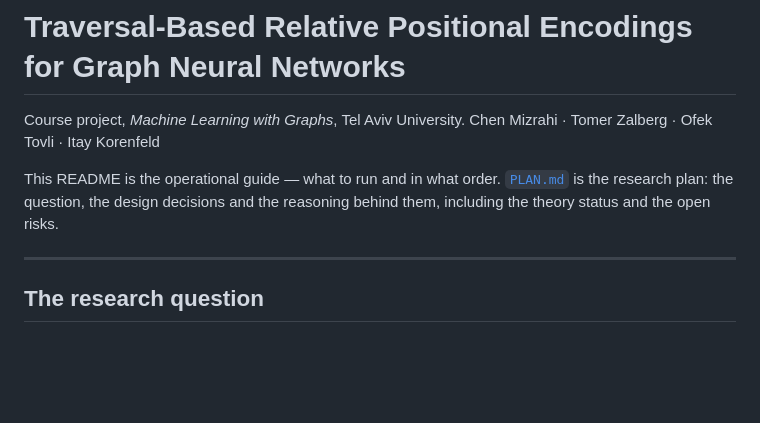
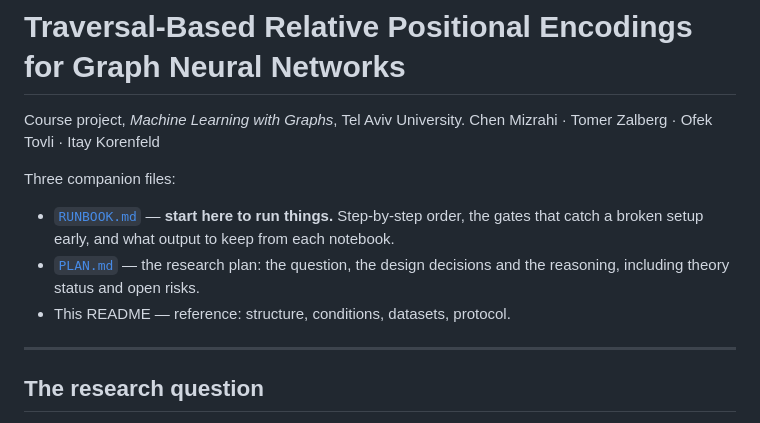
Before and after one commit to henm2000/graphs_machine_learning, a Markdown page: README.md, the part around the change. Rendered like a GitHub page; blank space fills up the shorter version.

Commit message:
added how to run notebooks

```diff
--- a/README.md
+++ b/README.md
@@ -3,9 +3,13 @@
 Course project, *Machine Learning with Graphs*, Tel Aviv University.
 Chen Mizrahi · Tomer Zalberg · Ofek Tovli · Itay Korenfeld
 
-This README is the operational guide — what to run and in what order.
-[`PLAN.md`](PLAN.md) is the research plan: the question, the design decisions and the
-reasoning behind them, including the theory status and the open risks.
+Three companion files:
+
+* [`RUNBOOK.md`](RUNBOOK.md) — **start here to run things.** Step-by-step order, the gates that
+  catch a broken setup early, and what output to keep from each notebook.
+* [`PLAN.md`](PLAN.md) — the research plan: the question, the design decisions and the
+  reasoning, including theory status and open risks.
+* This README — reference: structure, conditions, datasets, protocol.
 
 ---
 
```
Also changed, not shown: RUNBOOK.md (added, +210 -0 lines).
